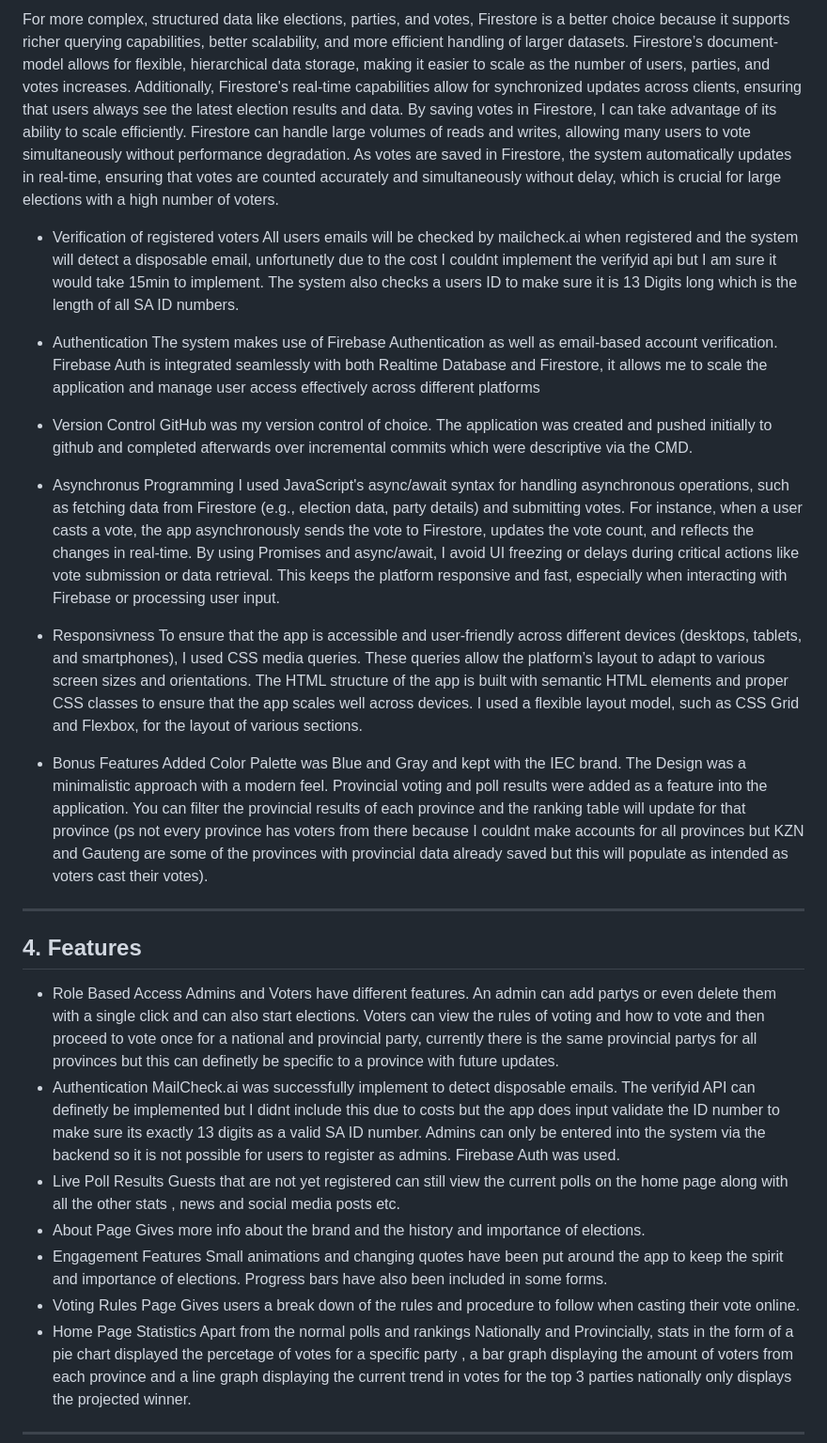
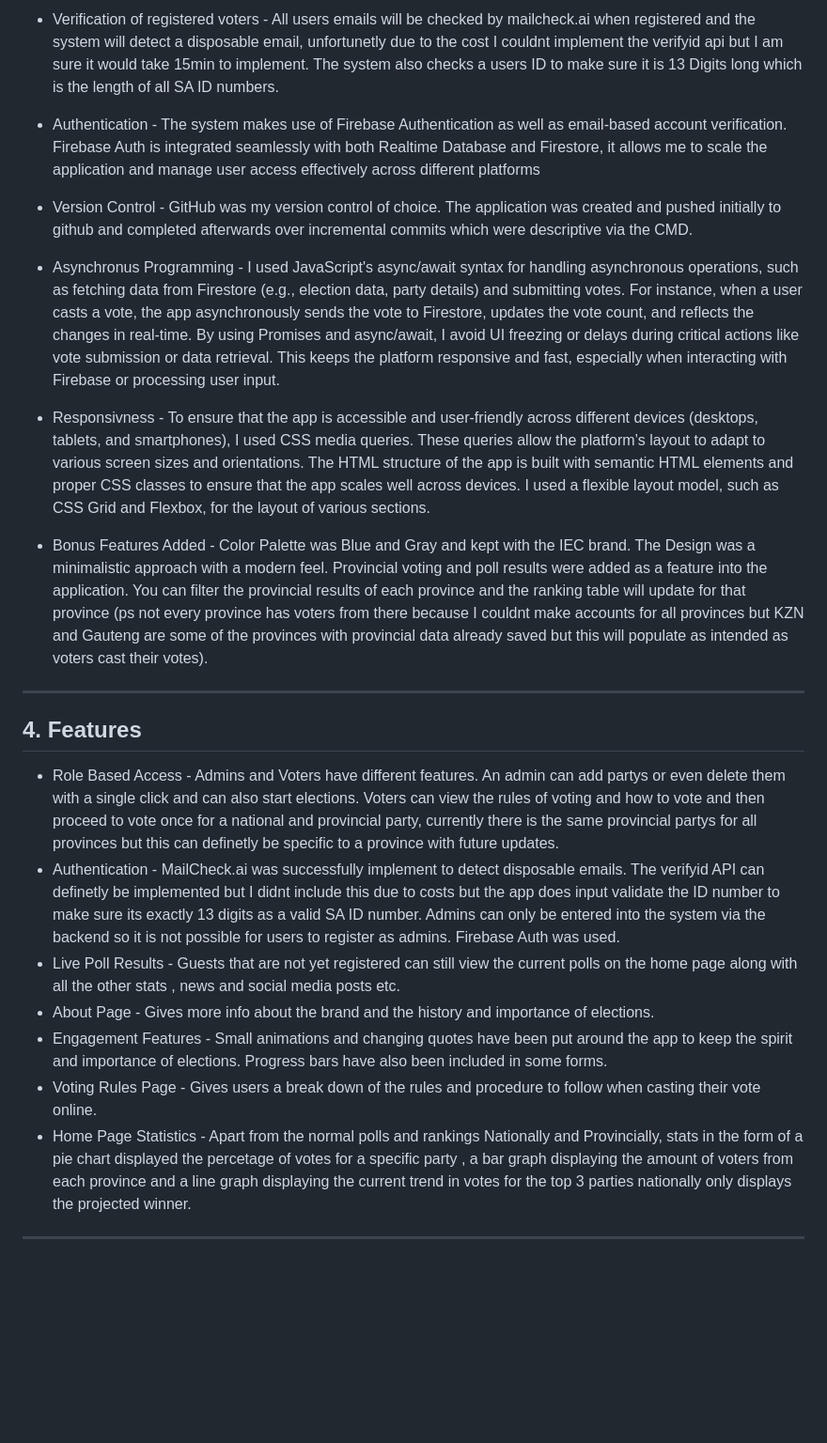
Before and after one commit to ST10030291/E-Voting-Website, a Markdown page: README.md, the part around the change printed below. Shown: that part at 94% size. Rendered like a GitHub page; blank space fills up the shorter version.

```diff
--- a/README.md
+++ b/README.md
@@ -39,41 +39,39 @@ My chosen database is Firebase as iv worked with firebase for many android apps
 
-For more complex, structured data like elections, parties, and votes, Firestore is a better choice because it supports richer querying capabilities, better scalability, and more efficient handling of larger datasets. Firestore’s document-model allows for flexible, hierarchical data storage, making it easier to scale as the number of users, parties, and votes increases. Additionally, Firestore's real-time capabilities allow for synchronized updates across clients, ensuring that users always see the latest election results and data. By saving votes in Firestore, I can take advantage of its ability to scale efficiently. Firestore can handle large volumes of reads and writes, allowing many users to vote simultaneously without performance degradation. As votes are saved in Firestore, the system automatically updates in real-time, ensuring that votes are counted accurately and simultaneously without delay, which is crucial for large elections with a high number of voters.
-
-- Verification of registered voters
+- Verification of registered voters -
 All users emails will be checked by mailcheck.ai when registered and the system will detect a disposable email, unfortunetly due to the cost I couldnt implement the verifyid api but I am sure it would take 15min to implement. The system also checks a users ID to make sure it is 13 Digits long which is the length of all SA ID numbers.
 
-- Authentication
+- Authentication -
 The system makes use of Firebase Authentication as well as email-based account verification. Firebase Auth is integrated seamlessly with both Realtime Database and Firestore, it allows me to scale the application and manage user access effectively across different platforms
 
-- Version Control
+- Version Control -
 GitHub was my version control of choice. The application was created and pushed initially to github and completed afterwards over incremental commits which were descriptive via the CMD.
 
-- Asynchronus Programming
+- Asynchronus Programming -
 I used JavaScript's async/await syntax for handling asynchronous operations, such as fetching data from Firestore (e.g., election data, party details) and submitting votes. For instance, when a user casts a vote, the app asynchronously sends the vote to Firestore, updates the vote count, and reflects the changes in real-time. By using Promises and async/await, I avoid UI freezing or delays during critical actions like vote submission or data retrieval. This keeps the platform responsive and fast, especially when interacting with Firebase or processing user input.
 
-- Responsivness
+- Responsivness -
 To ensure that the app is accessible and user-friendly across different devices (desktops, tablets, and smartphones), I used CSS media queries. These queries allow the platform’s layout to adapt to various screen sizes and orientations. The HTML structure of the app is built with semantic HTML elements and proper CSS classes to ensure that the app scales well across devices. I used a flexible layout model, such as CSS Grid and Flexbox, for the layout of various sections.
 
-- Bonus Features Added
+- Bonus Features Added -
 Color Palette was Blue and Gray and kept with the IEC brand. The Design was a minimalistic approach with a modern feel.
 Provincial voting and poll results were added as a feature into the application. You can filter the provincial results of each province and the ranking table will update for that province (ps not every province has voters from there because I couldnt make accounts for all provinces but KZN and Gauteng are some of the provinces with provincial data already saved but this will populate as intended as voters cast their votes).
 ---
 
 ## 4. Features
-- Role Based Access
+- Role Based Access -
 Admins and Voters have different features. An admin can add partys or even delete them with a single click and can also start elections. Voters can view the rules of voting and how to vote and then proceed to vote once for a national and provincial party, currently there is the same provincial partys for all provinces but this can definetly be specific to a province with future updates.
-- Authentication
+- Authentication -
 MailCheck.ai was successfully implement to detect disposable emails. The verifyid API can definetly be implemented but I didnt include this due to costs but the app does input validate the ID number to make sure its exactly 13 digits as a valid SA ID number.
 Admins can only be entered into the system via the backend so it is not possible for users to register as admins. Firebase Auth was used.
-- Live Poll Results
+- Live Poll Results -
 Guests that are not yet registered can still view the current polls on the home page along with all the other stats , news and social media posts etc.
-- About Page
+- About Page -
 Gives more info about the brand and the history and importance of elections.
-- Engagement Features
+- Engagement Features -
 Small animations and changing quotes have been put around the app to keep the spirit and importance of elections. Progress bars have also been included in some forms.
-- Voting Rules Page
+- Voting Rules Page -
 Gives users a break down of the rules and procedure to follow when casting their vote online.
-- Home Page Statistics
+- Home Page Statistics -
 Apart from the normal polls and rankings Nationally and Provincially, stats in the form of a pie chart displayed the percetage of votes for a specific party , a bar graph displaying the amount of voters from each province and a line graph displaying the current trend in votes for the top 3 parties nationally only displays the projected winner.
 ---
 
```
Also changed, not shown: other parts of README.md (+4 -4 lines).
